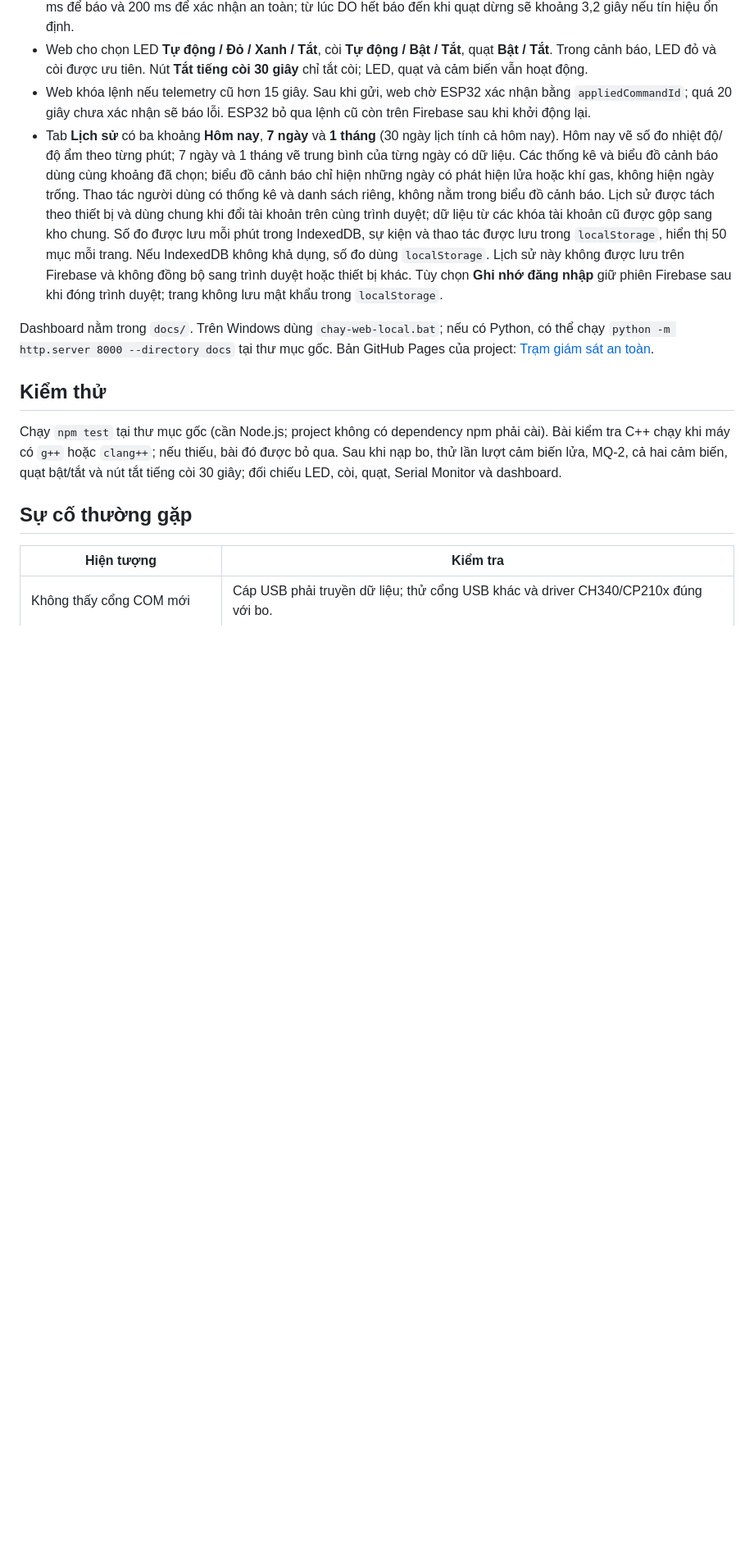
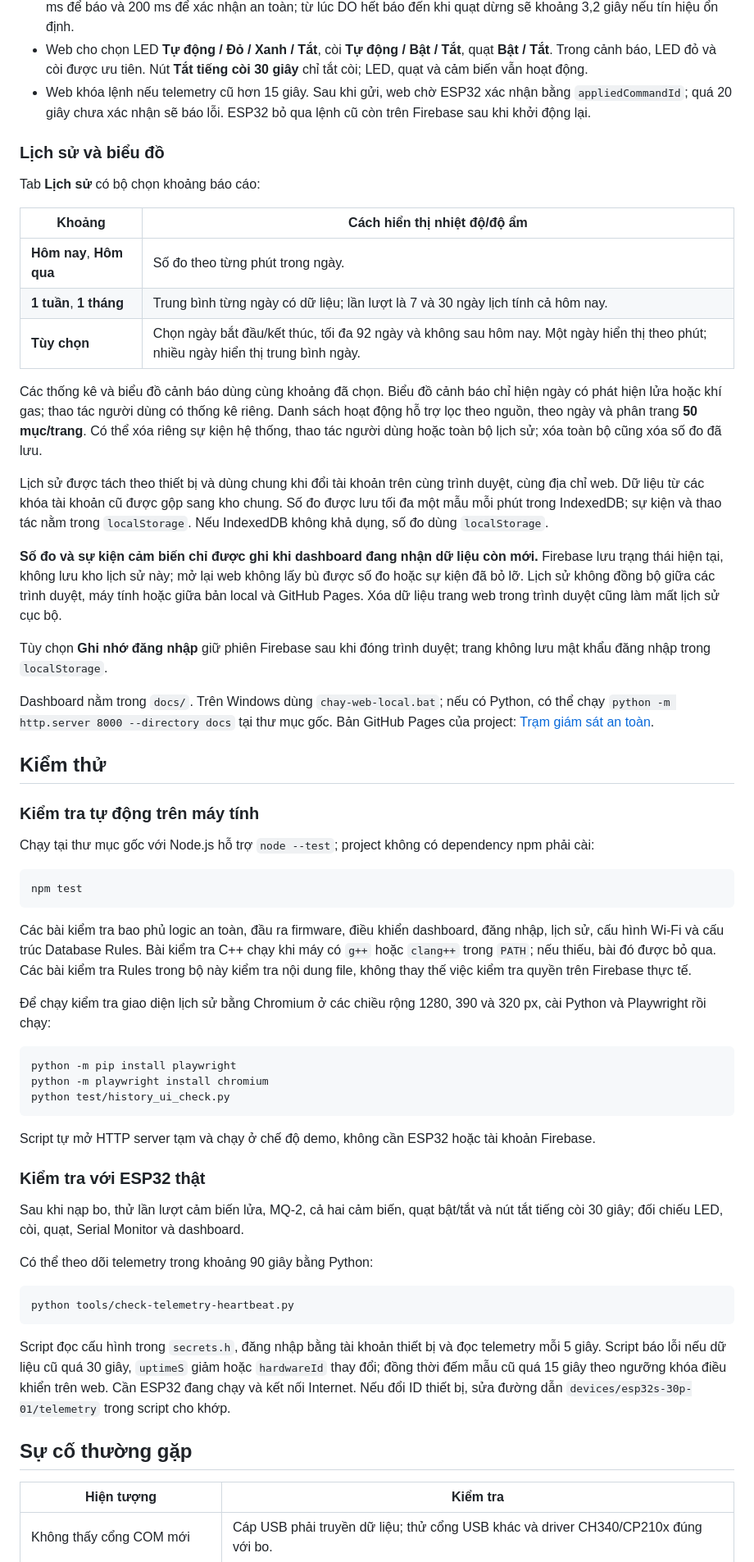
Before and after one commit to Vietdhcn/esp32-safety-monitor, a Markdown page: README.md, the part around one of its changes. Shown at 82% size. Drawn GitHub-style; blank space fills up the shorter version.

Commit message:
docs: update README for current dashboard and setup workflows

````diff
--- a/README.md
+++ b/README.md
@@ -102,13 +145,60 @@ Chạy `nap-esp32.bat` tại thư mục gốc sau khi đã cài board core, thư
 - An toàn: LED xanh sáng. Có lửa hoặc gas: LED đỏ sáng, còi kêu liên tục. Gas tự bật quạt; khi hết gas đã xác nhận, quạt thông gió thêm 3 giây. Có lửa thì quạt dừng ngay, kể cả khi đồng thời có gas. Tín hiệu DO gas phải ổn định 100 ms để báo và 200 ms để xác nhận an toàn; từ lúc DO hết báo đến khi quạt dừng sẽ khoảng 3,2 giây nếu tín hiệu ổn định.
 - Web cho chọn LED **Tự động / Đỏ / Xanh / Tắt**, còi **Tự động / Bật / Tắt**, quạt **Bật / Tắt**. Trong cảnh báo, LED đỏ và còi được ưu tiên. Nút **Tắt tiếng còi 30 giây** chỉ tắt còi; LED, quạt và cảm biến vẫn hoạt động.
 - Web khóa lệnh nếu telemetry cũ hơn 15 giây. Sau khi gửi, web chờ ESP32 xác nhận bằng `appliedCommandId`; quá 20 giây chưa xác nhận sẽ báo lỗi. ESP32 bỏ qua lệnh cũ còn trên Firebase sau khi khởi động lại.
-- Tab **Lịch sử** có ba khoảng **Hôm nay**, **7 ngày** và **1 tháng** (30 ngày lịch tính cả hôm nay). Hôm nay vẽ số đo nhiệt độ/độ ẩm theo từng phút; 7 ngày và 1 tháng vẽ trung bình của từng ngày có dữ liệu. Các thống kê và biểu đồ cảnh báo dùng cùng khoảng đã chọn; biểu đồ cảnh báo chỉ hiện những ngày có phát hiện lửa hoặc khí gas, không hiện ngày trống. Thao tác người dùng có thống kê và danh sách riêng, không nằm trong biểu đồ cảnh báo. Lịch sử được tách theo thiết bị và dùng chung khi đổi tài khoản trên cùng trình duyệt; dữ liệu từ các khóa tài khoản cũ được gộp sang kho chung. Số đo được lưu mỗi phút trong IndexedDB, sự kiện và thao tác được lưu trong `localStorage`, hiển thị 50 mục mỗi trang. Nếu IndexedDB không khả dụng, số đo dùng `localStorage`. Lịch sử này không được lưu trên Firebase và không đồng bộ sang trình duyệt hoặc thiết bị khác. Tùy chọn **Ghi nhớ đăng nhập** giữ phiên Firebase sau khi đóng trình duyệt; trang không lưu mật khẩu trong `localStorage`.
+
+### Lịch sử và biểu đồ
+
+Tab **Lịch sử** có bộ chọn khoảng báo cáo:
+
+| Khoảng | Cách hiển thị nhiệt độ/độ ẩm |
+|---|---|
+| **Hôm nay**, **Hôm qua** | Số đo theo từng phút trong ngày. |
+| **1 tuần**, **1 tháng** | Trung bình từng ngày có dữ liệu; lần lượt là 7 và 30 ngày lịch tính cả hôm nay. |
+| **Tùy chọn** | Chọn ngày bắt đầu/kết thúc, tối đa 92 ngày và không sau hôm nay. Một ngày hiển thị theo phút; nhiều ngày hiển thị trung bình ngày. |
+
+Các thống kê và biểu đồ cảnh báo dùng cùng khoảng đã chọn. Biểu đồ cảnh báo chỉ hiện ngày có phát hiện lửa hoặc khí gas; thao tác người dùng có thống kê riêng. Danh sách hoạt động hỗ trợ lọc theo nguồn, theo ngày và phân trang **50 mục/trang**. Có thể xóa riêng sự kiện hệ thống, thao tác người dùng hoặc toàn bộ lịch sử; xóa toàn bộ cũng xóa số đo đã lưu.
+
+Lịch sử được tách theo thiết bị và dùng chung khi đổi tài khoản trên cùng trình duyệt, cùng địa chỉ web. Dữ liệu từ các khóa tài khoản cũ được gộp sang kho chung. Số đo được lưu tối đa một mẫu mỗi phút trong IndexedDB; sự kiện và thao tác nằm trong `localStorage`. Nếu IndexedDB không khả dụng, số đo dùng `localStorage`.
+
+**Số đo và sự kiện cảm biến chỉ được ghi khi dashboard đang nhận dữ liệu còn mới.** Firebase lưu trạng thái hiện tại, không lưu kho lịch sử này; mở lại web không lấy bù được số đo hoặc sự kiện đã bỏ lỡ. Lịch sử không đồng bộ giữa các trình duyệt, máy tính hoặc giữa bản local và GitHub Pages. Xóa dữ liệu trang web trong trình duyệt cũng làm mất lịch sử cục bộ.
+
+Tùy chọn **Ghi nhớ đăng nhập** giữ phiên Firebase sau khi đóng trình duyệt; trang không lưu mật khẩu đăng nhập trong `localStorage`.
 
 Dashboard nằm trong `docs/`. Trên Windows dùng `chay-web-local.bat`; nếu có Python, có thể chạy `python -m http.server 8000 --directory docs` tại thư mục gốc. Bản GitHub Pages của project: [Trạm giám sát an toàn](https://vietdhcn.github.io/esp32-safety-monitor/).
 
 ## Kiểm thử
 
-Chạy `npm test` tại thư mục gốc (cần Node.js; project không có dependency npm phải cài). Bài kiểm tra C++ chạy khi máy có `g++` hoặc `clang++`; nếu thiếu, bài đó được bỏ qua. Sau khi nạp bo, thử lần lượt cảm biến lửa, MQ-2, cả hai cảm biến, quạt bật/tắt và nút tắt tiếng còi 30 giây; đối chiếu LED, còi, quạt, Serial Monitor và dashboard.
+### Kiểm tra tự động trên máy tính
+
+Chạy tại thư mục gốc với Node.js hỗ trợ `node --test`; project không có dependency npm phải cài:
+
+```powershell
+npm test
+```
+
+Các bài kiểm tra bao phủ logic an toàn, đầu ra firmware, điều khiển dashboard, đăng nhập, lịch sử, cấu hình Wi-Fi và cấu trúc Database Rules. Bài kiểm tra C++ chạy khi máy có `g++` hoặc `clang++` trong `PATH`; nếu thiếu, bài đó được bỏ qua. Các bài kiểm tra Rules trong bộ này kiểm tra nội dung file, không thay thế việc kiểm tra quyền trên Firebase thực tế.
+
+Để chạy kiểm tra giao diện lịch sử bằng Chromium ở các chiều rộng 1280, 390 và 320 px, cài Python và Playwright rồi chạy:
+
+```powershell
+python -m pip install playwright
+python -m playwright install chromium
+python test/history_ui_check.py
+```
+
+Script tự mở HTTP server tạm và chạy ở chế độ demo, không cần ESP32 hoặc tài khoản Firebase.
+
+### Kiểm tra với ESP32 thật
+
+Sau khi nạp bo, thử lần lượt cảm biến lửa, MQ-2, cả hai cảm biến, quạt bật/tắt và nút tắt tiếng còi 30 giây; đối chiếu LED, còi, quạt, Serial Monitor và dashboard.
+
+Có thể theo dõi telemetry trong khoảng 90 giây bằng Python:
+
+```powershell
+python tools/check-telemetry-heartbeat.py
+```
+
+Script đọc cấu hình trong `secrets.h`, đăng nhập bằng tài khoản thiết bị và đọc telemetry mỗi 5 giây. Script báo lỗi nếu dữ liệu cũ quá 30 giây, `uptimeS` giảm hoặc `hardwareId` thay đổi; đồng thời đếm mẫu cũ quá 15 giây theo ngưỡng khóa điều khiển trên web. Cần ESP32 đang chạy và kết nối Internet. Nếu đổi ID thiết bị, sửa đường dẫn `devices/esp32s-30p-01/telemetry` trong script cho khớp.
 
 ## Sự cố thường gặp
 
````
Also changed, not shown: other parts of README.md (+46 -3 lines).
